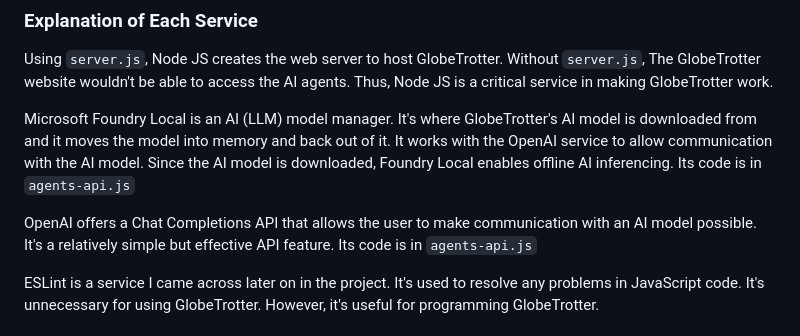
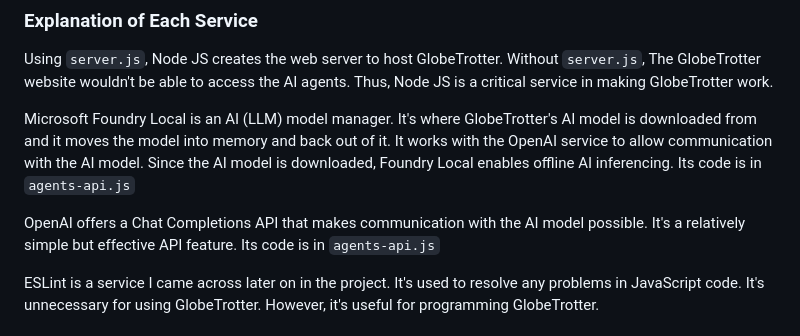
Before and after one commit to BY3D/Globetrotter-Build-a-Thon-2026, a Markdown page: WALKTHROUGH.md, the part around the change. GitHub-like rendering.

Commit message:
Clarify OpenAI use case

```diff
--- a/WALKTHROUGH.md
+++ b/WALKTHROUGH.md
@@ -14,7 +14,7 @@ Using `server.js`, Node JS creates the web server to host GlobeTrotter. Without
 
 Microsoft Foundry Local is an AI (LLM) model manager. It's where GlobeTrotter's AI model is downloaded from and it moves the model into memory and back out of it. It works with the OpenAI service to allow communication with the AI model. Since the AI model is downloaded, Foundry Local enables offline AI inferencing. Its code is in `agents-api.js`
 
-OpenAI offers a Chat Completions API that allows the user to make communication with an AI model possible. It's a relatively simple but effective API feature. Its code is in `agents-api.js`
+OpenAI offers a Chat Completions API that makes communication with the AI model possible. It's a relatively simple but effective API feature. Its code is in `agents-api.js`
 
 ESLint is a service I came across later on in the project. It's used to resolve any problems in JavaScript code. It's unnecessary for using GlobeTrotter. However, it's useful for programming GlobeTrotter.
 
```
